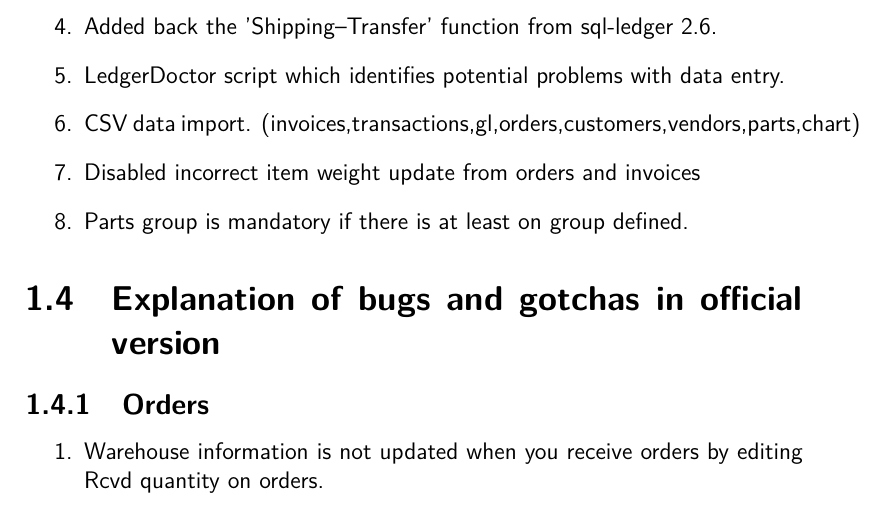
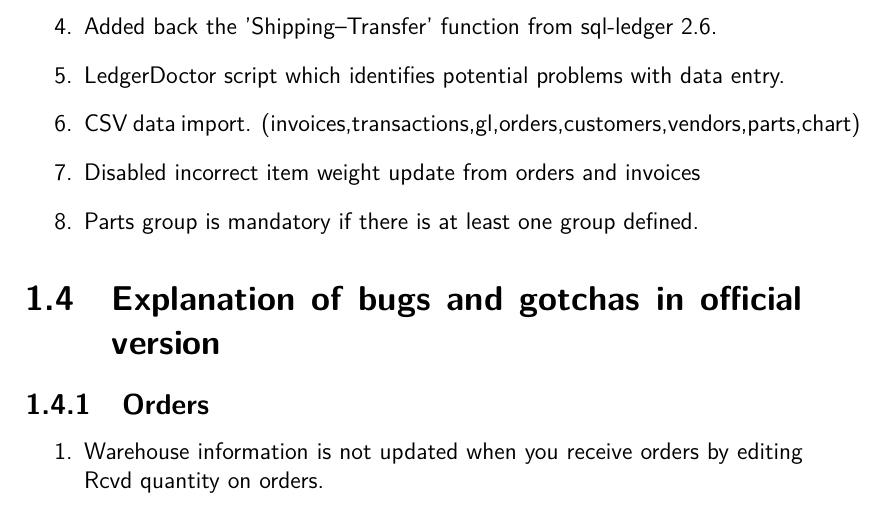
Before and after one commit to ledger123/isna-user-manual, a LaTeX thesis (sl-userguide.tex): part of page 10 of 95, cut so that both start at the same text. Compiled offline with pdfLaTeX.

Commit message:
Fixed typo in English version.

```diff
--- a/sl-userguide.tex
+++ b/sl-userguide.tex
@@ -208,7 +208,7 @@ used.
 entry.
 \item CSV data import. (invoices,transactions,gl,orders,customers,vendors,parts,chart)
 \item Disabled incorrect item weight update from orders and invoices
-\item Parts group is mandatory if there is at least on group defined.
+\item Parts group is mandatory if there is at least one group defined.
 \end{enumerate}
 
 \section{Explanation of bugs and gotchas in official version}
```
